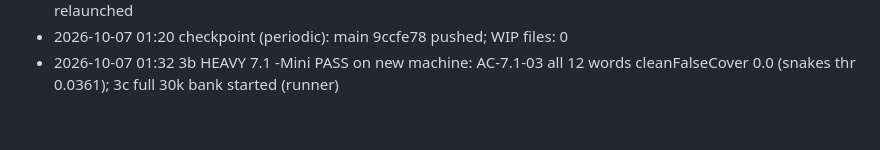
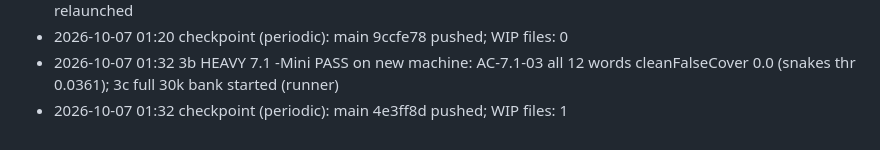
Before and after one commit to harutoNaiz/veil, a Markdown page: orchestration/progress/LOG.md, the part around the change. Drawn GitHub-style.

Commit message:
[checkpoint] Orchestration state 2026-10-07 01:45 (periodic)
Co-Authored-By: Claude Opus 5.5 <noreply@anthropic.com>

```diff
--- a/orchestration/progress/LOG.md
+++ b/orchestration/progress/LOG.md
@@ -339,3 +339,4 @@ Events:
 - 2026-10-07 01:19 D-signed-python round 2 committed c613968 (UV_PYTHON=3.11.9; no venv churn); runner relaunched
 - 2026-10-07 01:20 checkpoint (periodic): main 9ccfe78 pushed; WIP files: 0
 - 2026-10-07 01:32 3b HEAVY 7.1 -Mini PASS on new machine: AC-7.1-03 all 12 words cleanFalseCover 0.0 (snakes thr 0.0361); 3c full 30k bank started (runner)
+- 2026-10-07 01:32 checkpoint (periodic): main 4e3ff8d pushed; WIP files: 1
```
